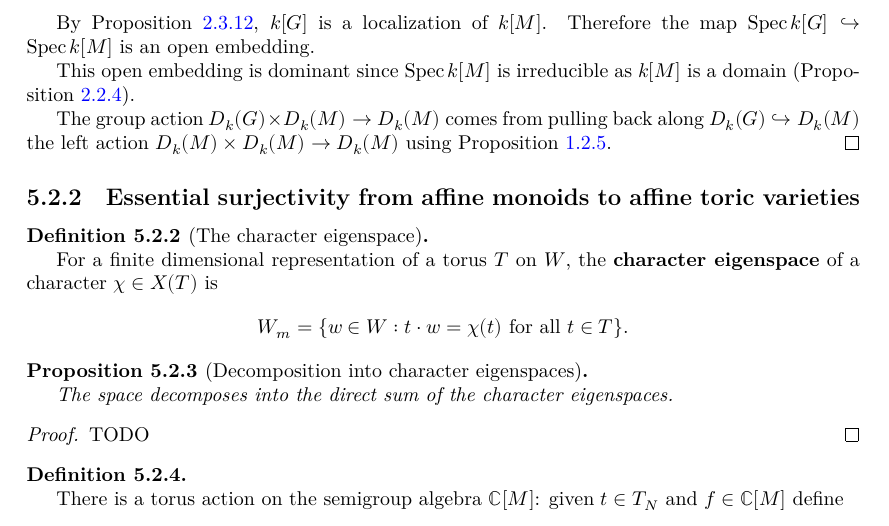
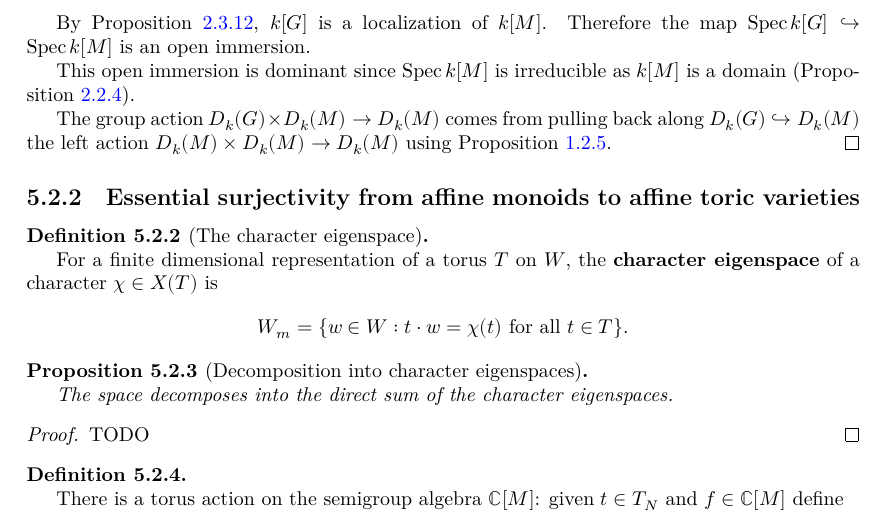
Before and after one commit to YaelDillies/Toric, a LaTeX thesis (blueprint/src/print.tex, which reads blueprint/src/chapters/5-2-affine-toric-variety.tex): part of page 25 of 28, cut so that both start at the same text. Compiled offline with XeLaTeX.

Commit message:
Replace "open embedding" with "open immersion"
Co-authored-by: Andrew Yang <36414270+erdOne@users.noreply.github.com>

```diff
--- a/blueprint/src/chapters/5-2-affine-toric-variety.tex
+++ b/blueprint/src/chapters/5-2-affine-toric-variety.tex
@@ -29,9 +29,9 @@ and show all affine toric varieties arise from affine monoids in this way.
   Proposition \ref{0-diag-spec}.
 
   By Proposition \ref{0-loc-mon-alg}, $k[G]$ is a localization of $k[M]$.
-  Therefore the map $\Spec k[G] \hookrightarrow \Spec k[M]$ is an open embedding.
+  Therefore the map $\Spec k[G] \hookrightarrow \Spec k[M]$ is an open immersion.
 
-  This open embedding is dominant since $\Spec k[M]$ is irreducible as $k[M]$ is a domain
+  This open immersion is dominant since $\Spec k[M]$ is irreducible as $k[M]$ is a domain
   (Proposition \ref{0-aff-mon-alg-domain}).
 
   The group action $D_k(G) \times D_k(M) \to D_k(M)$ comes
```
Also changed, not shown: blueprint/src/chapters/5-1-toric-variety.tex (+1 -1 lines).
